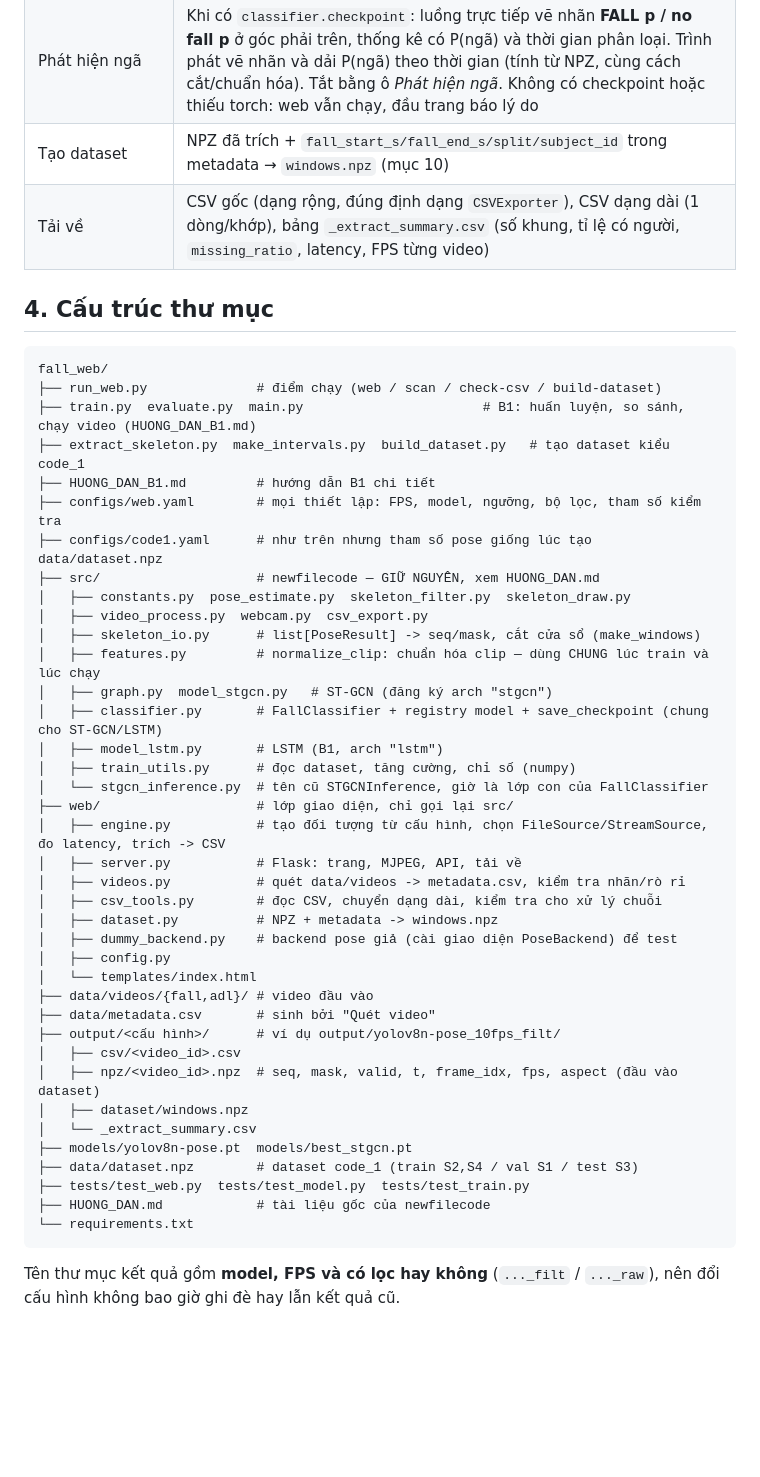
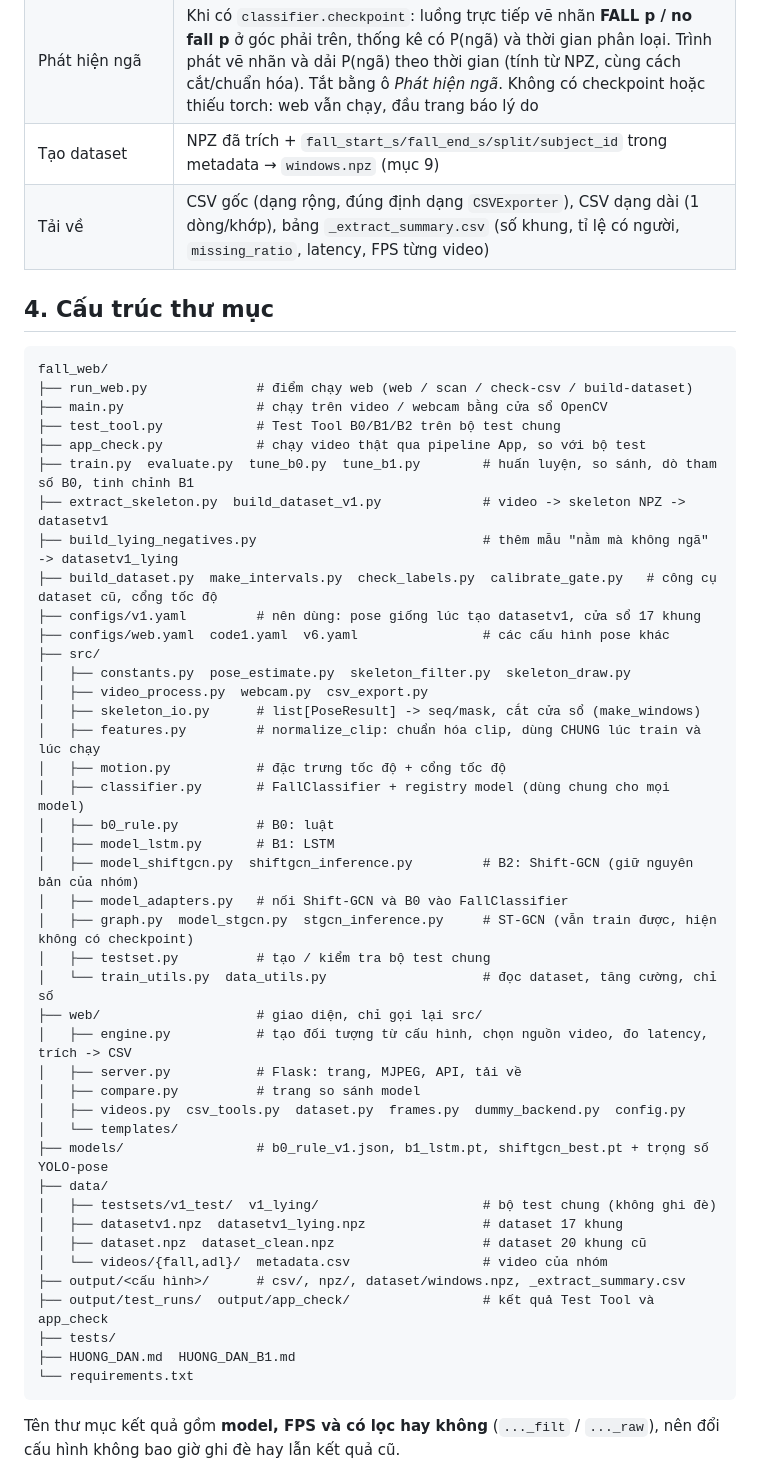
Before and after one commit to Phuong-hit/DoAnNganh, a Markdown page: README.md, the part around one of its changes. GitHub-like rendering; blank space fills up the shorter version.

Commit message:
Cập nhật README tuần 2
Co-Authored-By: Claude Opus 5.5 <noreply@anthropic.com>

````diff
--- a/README.md
+++ b/README.md
@@ -64,49 +77,53 @@ Ghi đè cấu hình không cần sửa file: `python run_web.py --set source.ta
 | Kiểm tra CSV | Xem mục 5 |
 | Trạng thái ngã | Khung lớn phía trên video: **NGÃ! / KHÔNG NGÃ / ĐANG GOM KHUNG / CHƯA BẬT** (kèm lý do), tỉ lệ ngã P(ngã) dạng % và thanh có vạch ngưỡng, biểu đồ P(ngã) theo thời gian, danh sách các lần phát hiện ngã. Ô **Model** đổi checkpoint ngay trên web. Mặc định `classifier.checkpoint: auto` (best_lstm.pt, không có thì best_stgcn.pt) |
 | Phát hiện ngã | Khi có `classifier.checkpoint`: luồng trực tiếp vẽ nhãn **FALL p / no fall p** ở góc phải trên, thống kê có P(ngã) và thời gian phân loại. Trình phát vẽ nhãn và dải P(ngã) theo thời gian (tính từ NPZ, cùng cách cắt/chuẩn hóa). Tắt bằng ô *Phát hiện ngã*. Không có checkpoint hoặc thiếu torch: web vẫn chạy, đầu trang báo lý do |
-| Tạo dataset | NPZ đã trích + `fall_start_s/fall_end_s/split/subject_id` trong metadata → `windows.npz` (mục 10) |
+| Tạo dataset | NPZ đã trích + `fall_start_s/fall_end_s/split/subject_id` trong metadata → `windows.npz` (mục 9) |
 | Tải về | CSV gốc (dạng rộng, đúng định dạng `CSVExporter`), CSV dạng dài (1 dòng/khớp), bảng `_extract_summary.csv` (số khung, tỉ lệ có người, `missing_ratio`, latency, FPS từng video) |
 
 ## 4. Cấu trúc thư mục
 
 ```
 fall_web/
-├── run_web.py              # điểm chạy (web / scan / check-csv / build-dataset)
-├── train.py  evaluate.py  main.py                       # B1: huấn luyện, so sánh, chạy video (HUONG_DAN_B1.md)
-├── extract_skeleton.py  make_intervals.py  build_dataset.py   # tạo dataset kiểu code_1
-├── HUONG_DAN_B1.md         # hướng dẫn B1 chi tiết
-├── configs/web.yaml        # mọi thiết lập: FPS, model, ngưỡng, bộ lọc, tham số kiểm tra
-├── configs/code1.yaml      # như trên nhưng tham số pose giống lúc tạo data/dataset.npz
-├── src/                    # newfilecode — GIỮ NGUYÊN, xem HUONG_DAN.md
+├── run_web.py              # điểm chạy web (web / scan / check-csv / build-dataset)
+├── main.py                 # chạy trên video / webcam bằng cửa sổ OpenCV
+├── test_tool.py            # Test Tool B0/B1/B2 trên bộ test chung
+├── app_check.py            # chạy video thật qua pipeline App, so với bộ test
+├── train.py  evaluate.py  tune_b0.py  tune_b1.py        # huấn luyện, so sánh, dò tham số B0, tinh chỉnh B1
+├── extract_skeleton.py  build_dataset_v1.py             # video -> skeleton NPZ -> datasetv1
+├── build_lying_negatives.py                             # thêm mẫu "nằm mà không ngã" -> datasetv1_lying
+├── build_dataset.py  make_intervals.py  check_labels.py  calibrate_gate.py   # công cụ dataset cũ, cổng tốc độ
+├── configs/v1.yaml         # nên dùng: pose giống lúc tạo datasetv1, cửa sổ 17 khung
+├── configs/web.yaml  code1.yaml  v6.yaml                # các cấu hình pose khác
+├── src/
 │   ├── constants.py  pose_estimate.py  skeleton_filter.py  skeleton_draw.py
 │   ├── video_process.py  webcam.py  csv_export.py
 │   ├── skeleton_io.py      # list[PoseResult] -> seq/mask, cắt cửa sổ (make_windows)
-│   ├── features.py         # normalize_clip: chuẩn hóa clip — dùng CHUNG lúc train và lúc chạy
-│   ├── graph.py  model_stgcn.py   # ST-GCN (đăng ký arch "stgcn")
-│   ├── classifier.py       # FallClassifier + registry model + save_checkpoint (chung cho ST-GCN/LSTM)
-│   ├── model_lstm.py       # LSTM (B1, arch "lstm")
-│   ├── train_utils.py      # đọc dataset, tăng cường, chỉ số (numpy)
-│   └── stgcn_inference.py  # tên cũ STGCNInference, giờ là lớp con của FallClassifier
-├── web/                    # lớp giao diện, chỉ gọi lại src/
-│   ├── engine.py           # tạo đối tượng từ cấu hình, chọn FileSource/StreamSource, đo latency, trích -> CSV
+│   ├── features.py         # normalize_clip: chuẩn hóa clip, dùng CHUNG lúc train và lúc chạy
+│   ├── motion.py           # đặc trưng tốc độ + cổng tốc độ
+│   ├── classifier.py       # FallClassifier + registry model (dùng chung cho mọi model)
+│   ├── b0_rule.py          # B0: luật
+│   ├── model_lstm.py       # B1: LSTM
+│   ├── model_shiftgcn.py  shiftgcn_inference.py         # B2: Shift-GCN (giữ nguyên bản của nhóm)
+│   ├── model_adapters.py   # nối Shift-GCN và B0 vào FallClassifier
+│   ├── graph.py  model_stgcn.py  stgcn_inference.py     # ST-GCN (vẫn train được, hiện không có checkpoint)
+│   ├── testset.py          # tạo / kiểm tra bộ test chung
+│   └── train_utils.py  data_utils.py                    # đọc dataset, tăng cường, chỉ số
+├── web/                    # giao diện, chỉ gọi lại src/
+│   ├── engine.py           # tạo đối tượng từ cấu hình, chọn nguồn video, đo latency, trích -> CSV
 │   ├── server.py           # Flask: trang, MJPEG, API, tải về
-│   ├── videos.py           # quét data/videos -> metadata.csv, kiểm tra nhãn/rò rỉ
-│   ├── csv_tools.py        # đọc CSV, chuyển dạng dài, kiểm tra cho xử lý chuỗi
-│   ├── dataset.py          # NPZ + metadata -> windows.npz
-│   ├── dummy_backend.py    # backend pose giả (cài giao diện PoseBackend) để test
-│   ├── config.py
-│   └── templates/index.html
-├── data/videos/{fall,adl}/ # video đầu vào
-├── data/metadata.csv       # sinh bởi "Quét video"
-├── output/<cấu hình>/      # ví dụ output/yolov8n-pose_10fps_filt/
-│   ├── csv/<video_id>.csv
-│   ├── npz/<video_id>.npz  # seq, mask, valid, t, frame_idx, fps, aspect (đầu vào dataset)
-│   ├── dataset/windows.npz
-│   └── _extract_summary.csv
-├── models/yolov8n-pose.pt  models/best_stgcn.pt
-├── data/dataset.npz        # dataset code_1 (train S2,S4 / val S1 / test S3)
-├── tests/test_web.py  tests/test_model.py  tests/test_train.py
-├── HUONG_DAN.md            # tài liệu gốc của newfilecode
+│   ├── compare.py          # trang so sánh model
+│   ├── videos.py  csv_tools.py  dataset.py  frames.py  dummy_backend.py  config.py
+│   └── templates/
+├── models/                 # b0_rule_v1.json, b1_lstm.pt, shiftgcn_best.pt + trọng số YOLO-pose
+├── data/
+│   ├── testsets/v1_test/  v1_lying/                     # bộ test chung (không ghi đè)
+│   ├── datasetv1.npz  datasetv1_lying.npz               # dataset 17 khung
+│   ├── dataset.npz  dataset_clean.npz                   # dataset 20 khung cũ
+│   └── videos/{fall,adl}/  metadata.csv                 # video của nhóm
+├── output/<cấu hình>/      # csv/, npz/, dataset/windows.npz, _extract_summary.csv
+├── output/test_runs/  output/app_check/                 # kết quả Test Tool và app_check
+├── tests/
+├── HUONG_DAN.md  HUONG_DAN_B1.md
 └── requirements.txt
 ```
 
````
Also changed, not shown: other parts of README.md (+63 -48 lines), HUONG_DAN.md (+1 -1 lines), HUONG_DAN_B1.md (+1 -1 lines).
